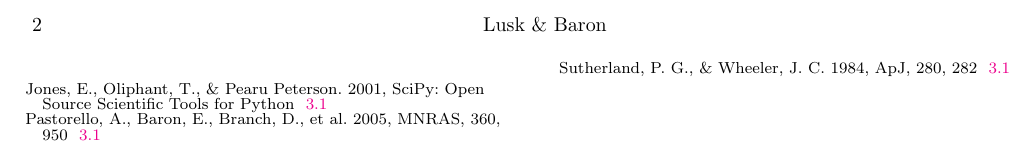
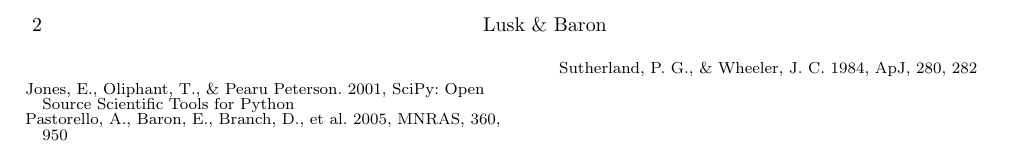
Before and after one commit to liliancunha/Writing, a LaTeX document (main.tex): part of page 2 of 2, cut so that both start at the same text. Compiled offline with pdfLaTeX.

Commit message:
Remove backref from main.tex
This was mucking up overleaf because the generated .brf file had an
invalid extension.

```diff
--- a/main.tex
+++ b/main.tex
@@ -1,7 +1,7 @@
 \documentclass[apj]{emulateapj}
 \usepackage{amsmath,amssymb,amstext}
 \usepackage{units}
-\usepackage[backref,breaklinks,colorlinks,citecolor=blue,linkcolor=magenta]{hyperref}
+\usepackage[breaklinks,colorlinks,citecolor=blue,linkcolor=magenta]{hyperref}
 \usepackage[all]{hypcap} %Links go to figures;breaks on deluxetables
 \usepackage{natbib}
 \bibliographystyle{apj}
```
